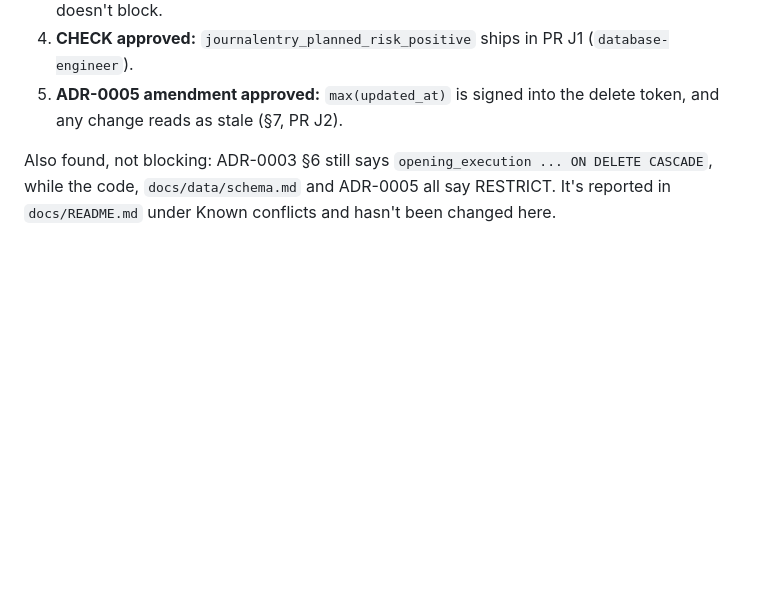
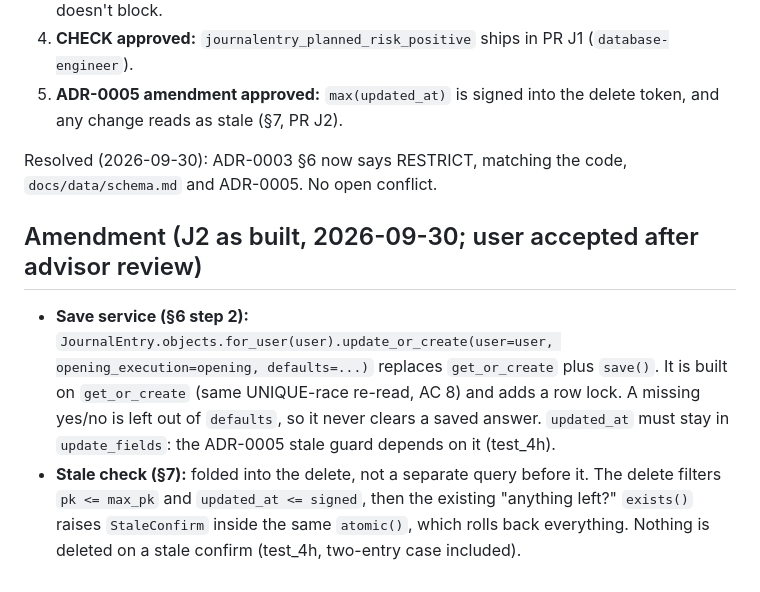
Before and after one commit to squesalman/init-claude, a Markdown page: docs/adr/0007-journaling.md, the part around the change. GitHub-like rendering; blank space fills up the shorter version.

Commit message:
docs: ADR-0007 J2 amendment (update_or_create, stale check inside delete), close stale conflict note
Co-Authored-By: Claude Sonnet 5.5 <noreply@anthropic.com>

```diff
--- a/docs/adr/0007-journaling.md
+++ b/docs/adr/0007-journaling.md
@@ -345,6 +345,8 @@ sorting on journal state, a settings page, a `django-ninja` endpoint, and a proj
 4. **CHECK approved:** `journalentry_planned_risk_positive` ships in PR J1 (`database-engineer`).
 5. **ADR-0005 amendment approved:** `max(updated_at)` is signed into the delete token, and any change reads as stale (§7, PR J2).
 
-Also found, not blocking: ADR-0003 §6 still says `opening_execution ... ON DELETE CASCADE`, while the code,
-`docs/data/schema.md` and ADR-0005 all say RESTRICT. It's reported in `docs/README.md` under Known conflicts
-and hasn't been changed here.
+Resolved (2026-09-30): ADR-0003 §6 now says RESTRICT, matching the code, `docs/data/schema.md` and ADR-0005. No open conflict.
+
+## Amendment (J2 as built, 2026-09-30; user accepted after advisor review)
+- **Save service (§6 step 2):** `JournalEntry.objects.for_user(user).update_or_create(user=user, opening_execution=opening, defaults=...)` replaces `get_or_create` plus `save()`. It is built on `get_or_create` (same UNIQUE-race re-read, AC 8) and adds a row lock. A missing yes/no is left out of `defaults`, so it never clears a saved answer. `updated_at` must stay in `update_fields`: the ADR-0005 stale guard depends on it (test_4h).
+- **Stale check (§7):** folded into the delete, not a separate query before it. The delete filters `pk <= max_pk` and `updated_at <= signed`, then the existing "anything left?" `exists()` raises `StaleConfirm` inside the same `atomic()`, which rolls back everything. Nothing is deleted on a stale confirm (test_4h, two-entry case included).
```
